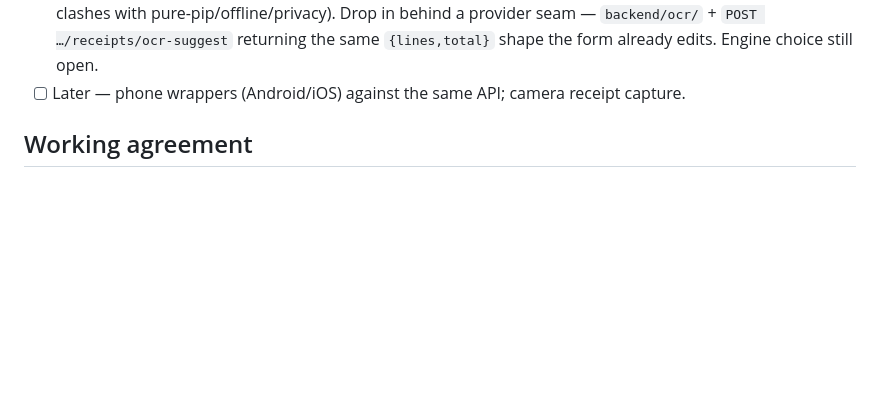
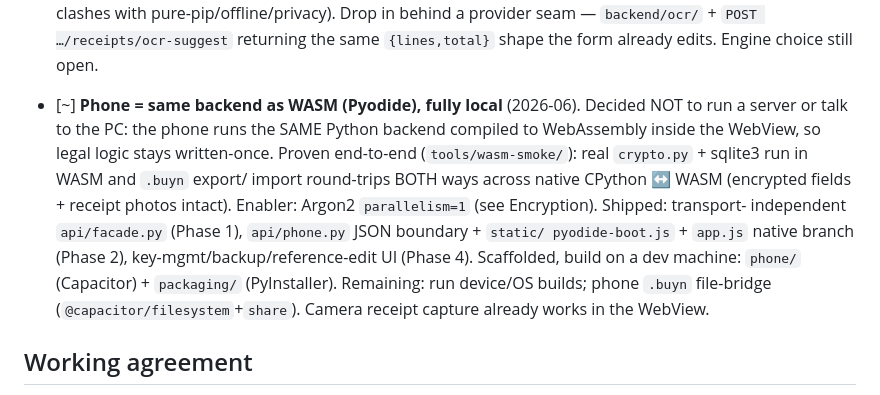
Before and after one commit to Gurglamesh/BokYup, a Markdown page: CLAUDE.md, the part around the change. GitHub-like rendering; blank space fills up the shorter version.

```diff
--- a/CLAUDE.md
+++ b/CLAUDE.md
@@ -212,7 +212,17 @@ Envelope encryption, pure-Python (`argon2-cffi` + `cryptography`):
       (DEFERRED by decision: clashes with pure-pip/offline/privacy). Drop in behind a
       provider seam — `backend/ocr/` + `POST …/receipts/ocr-suggest` returning the same
       `{lines,total}` shape the form already edits. Engine choice still open.
-- [ ] Later — phone wrappers (Android/iOS) against the same API; camera receipt capture.
+- [~] **Phone = same backend as WASM (Pyodide), fully local** (2026-06). Decided NOT to
+      run a server or talk to the PC: the phone runs the SAME Python backend compiled to
+      WebAssembly inside the WebView, so legal logic stays written-once. Proven end-to-end
+      (`tools/wasm-smoke/`): real `crypto.py` + sqlite3 run in WASM and `.buyn` export/
+      import round-trips BOTH ways across native CPython ↔ WASM (encrypted fields + receipt
+      photos intact). Enabler: Argon2 `parallelism=1` (see Encryption). Shipped: transport-
+      independent `api/facade.py` (Phase 1), `api/phone.py` JSON boundary + `static/
+      pyodide-boot.js` + `app.js` native branch (Phase 2), key-mgmt/backup/reference-edit
+      UI (Phase 4). Scaffolded, build on a dev machine: `phone/` (Capacitor) + `packaging/`
+      (PyInstaller). Remaining: run device/OS builds; phone `.buyn` file-bridge
+      (`@capacitor/filesystem`+`share`). Camera receipt capture already works in the WebView.
 
 ## Working agreement
 
```
Also changed, not shown: PROJECT_LOG.md (+24 -0 lines).
